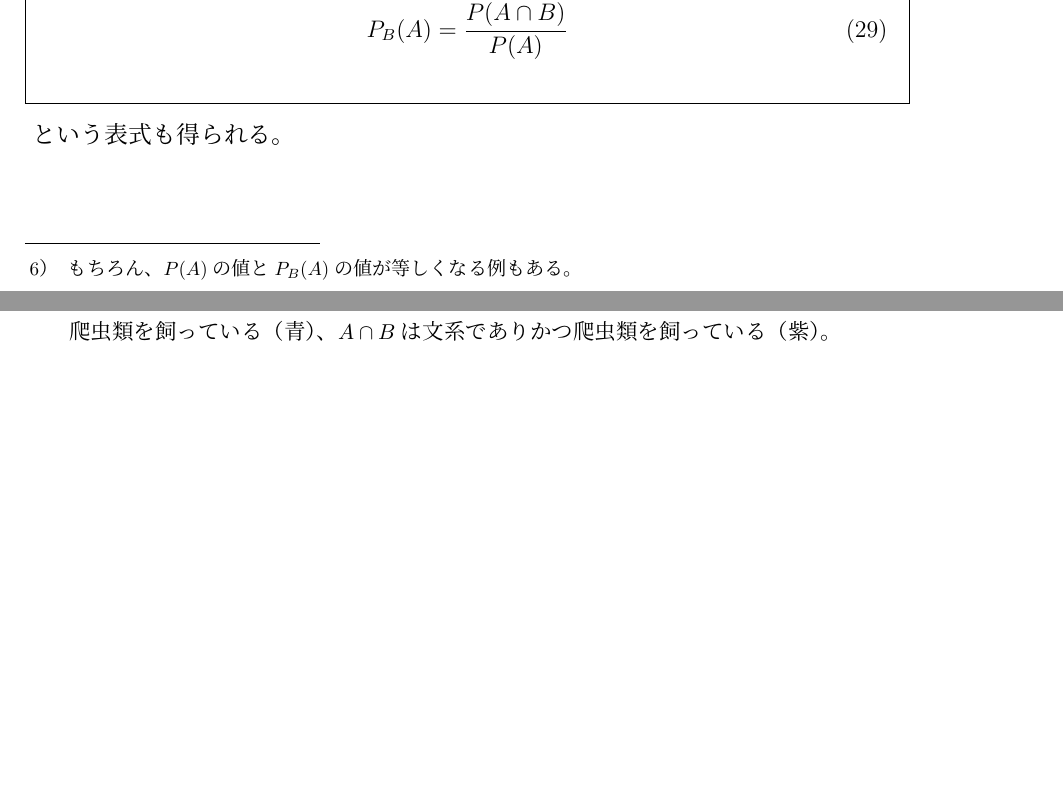
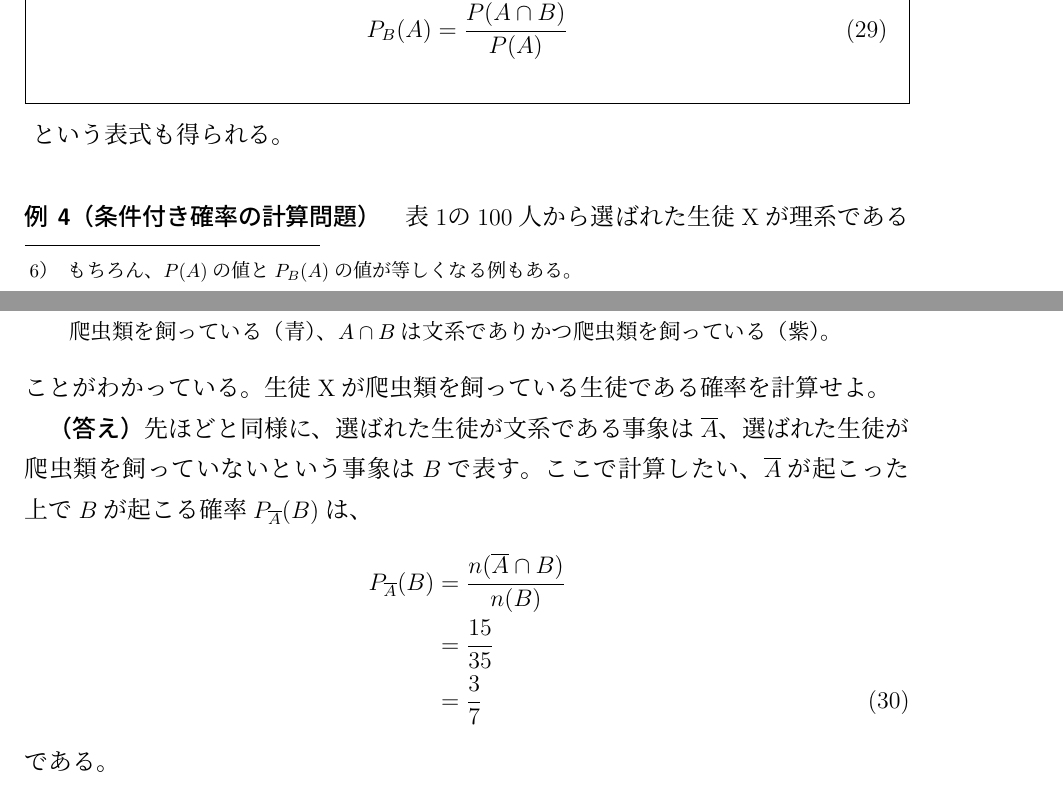
Before and after one commit to sodesudesu/suA, a LaTeX CV (prob/resume/prob_resume.tex): two parts of pages 11 and 12 of 17, joined at a grey line, cut so that both start at the same text, the shorter picture padded with empty space. Compiled offline with upLaTeX and dvipdfmx.

Commit message:
条件付き確率の例題を追加

```diff
--- a/prob/resume/prob_resume.tex
+++ b/prob/resume/prob_resume.tex
@@ -463,6 +463,21 @@ $A$は文系である（赤）、$B$は爬虫類を飼っている（青）、$A
 \label{f:10.1}
 \end{figure}%
 
+\begin{eg}[条件付き確率の計算問題]
+表\ref{t:10.1}の100人から選ばれた生徒Xが理系であることがわかっている。
+生徒Xが爬虫類を飼っている生徒である確率を計算せよ。
+
+\textbf{（答え）}
+先ほどと同様に、選ばれた生徒が文系である事象は$\overline{A}$、選ばれた生徒が爬虫類を飼っていないという事象は$B$で表す。
+ここで計算したい、$\overline{A}$が起こった上で$B$が起こる確率$P_{\overline{A}} (B)$は、
+\begin{align}
+P_{\overline{A}} (B) &= \frac{n(\overline{A} \cap B)}{n(B)} \notag \\
+&= \frac{15}{35} \notag \\
+&= \frac{3}{7} \label{eq:10.3}
+\end{align}
+である。
+\end{eg}
+
 \section*{（おまけ）情報Ⅰに関連した話題}
 
 情報科「情報Ⅰ」で学習する事項に確率モデルのシミュレーションがある。
```
Also changed, not shown: prob/resume/prob_resume.pdf, 3 other files.
